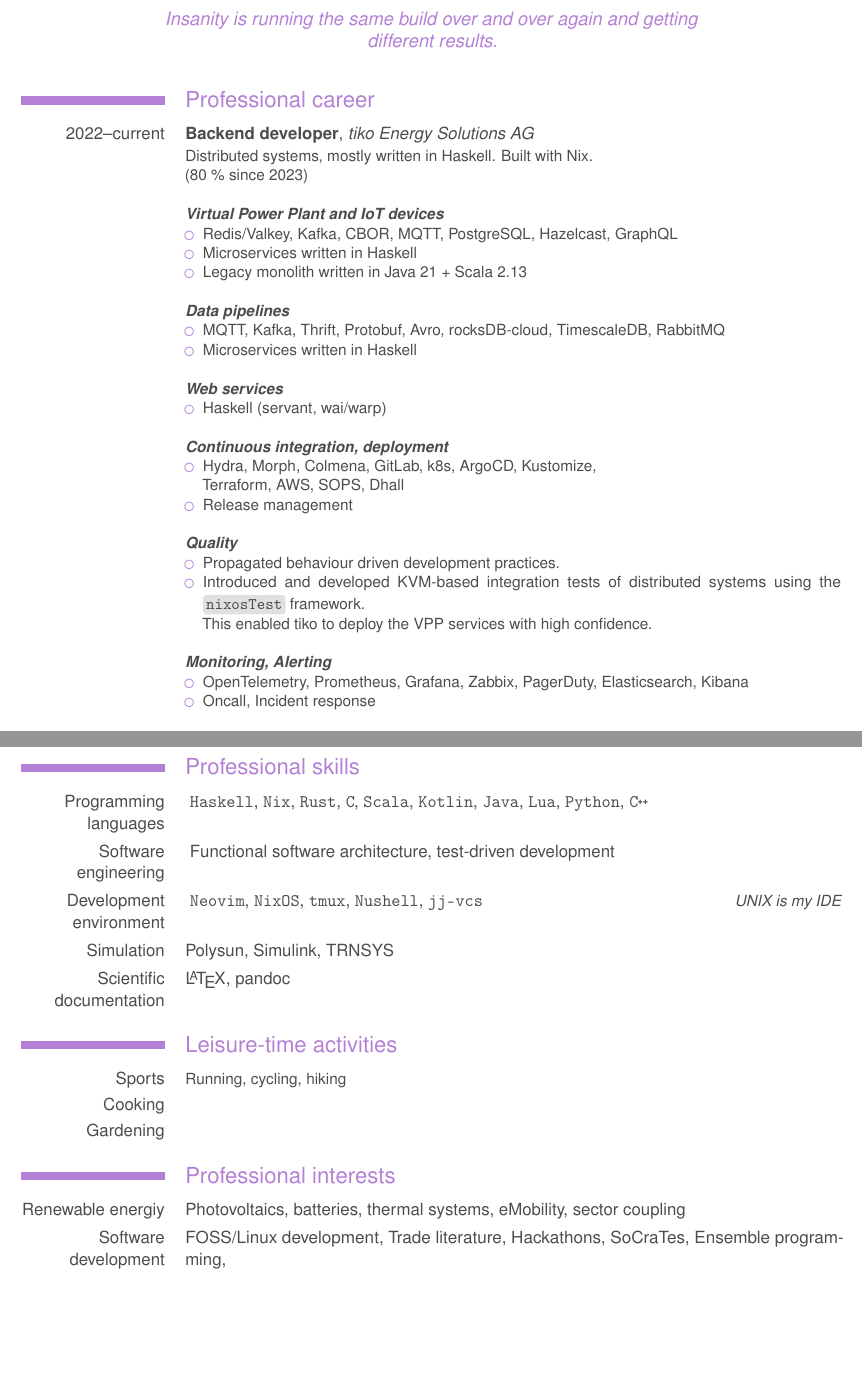
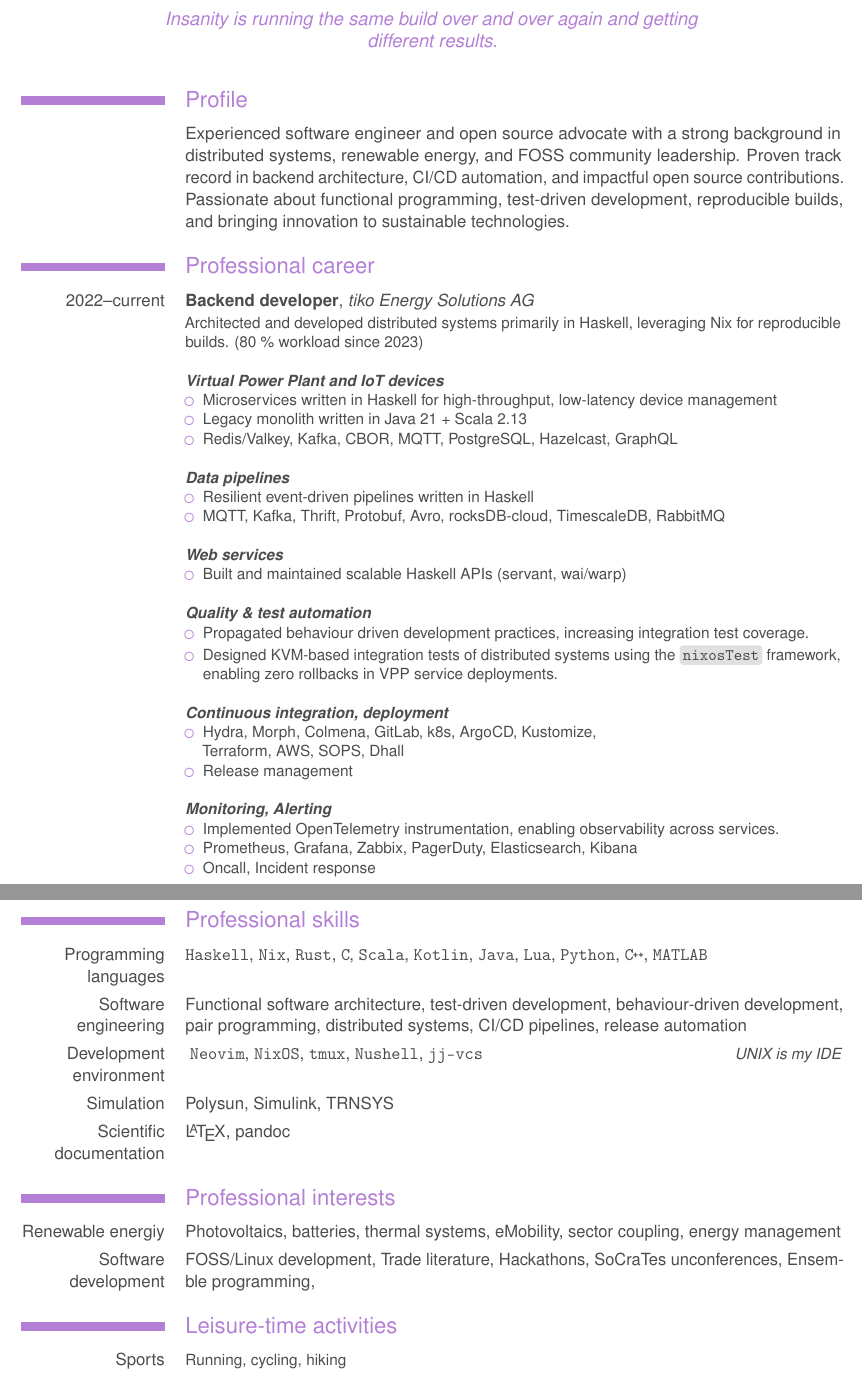
Before and after one commit to mrcjkb/cv, a LaTeX CV (cv_en_detailed.tex): two parts of pages 1 and 4 of 4, joined at a grey line, cut so that both start at the same text, the shorter picture padded with empty space. Compiled offline with pdfLaTeX.

Commit message:
spice it up a bit

```diff
--- a/cv_en_detailed.tex
+++ b/cv_en_detailed.tex
@@ -146,29 +127,48 @@
 
 \maketitle
 
+\section{Profile}
+\cvitem{}{
+Experienced software engineer and open source advocate with a strong background
+in distributed systems, renewable energy, and FOSS community leadership.
+Proven track record in backend architecture, CI/CD automation, and impactful open source contributions.
+Passionate about functional programming, test-driven development, reproducible builds,
+and bringing innovation to sustainable technologies.
+}
+
 \section{Professional career}
 
 \cventry{2022\textendash current}{Backend developer}{tiko Energy Solutions AG}{}{}
 {
-  Distributed systems, mostly written in \href{https://www.haskell.org/}{Haskell}. Built with \href{https://nixos.org/}{Nix}.\newline
-  (80 \% since 2023)\newline
+  Architected and developed distributed systems primarily in \href{https://www.haskell.org/}{Haskell},
+  leveraging \href{https://nixos.org/}{Nix} for reproducible builds.
+  (80 \% workload since 2023)\newline
   \\
   \textbf{\emph{Virtual Power Plant and IoT devices}}
   \begin{itemize}
+    \item Microservices written in Haskell for high-throughput, low-latency device management
+    \item Legacy monolith written in Java 21 + Scala 2.13
     \item Redis/Valkey, Kafka, CBOR, MQTT, PostgreSQL, Hazelcast, GraphQL
-    \item Microservices written in Haskell
-    \item Legacy monolith written in Java 21 + Scala 2.13
     \\
   \end{itemize}
 	\textbf{\emph{Data pipelines}}
   \begin{itemize}
+    \item Resilient event-driven pipelines written in Haskell
     \item MQTT, Kafka, Thrift, Protobuf, Avro, rocksDB-cloud, TimescaleDB, RabbitMQ
-    \item Microservices written in Haskell
     \\
   \end{itemize}
 	\textbf{\emph{Web services}}
   \begin{itemize}
-    \item Haskell (servant, wai/warp)
+    \item Built and maintained scalable Haskell APIs (servant, wai/warp)
+    \\
+  \end{itemize}
+	\textbf{\emph{Quality \& test automation}}
+  \begin{itemize}
+    \item Propagated behaviour driven development practices,
+          increasing integration test coverage.
+    \item Designed KVM-based integration tests of distributed systems
+          using the \code{nixosTest} framework,\newline
+          enabling zero rollbacks in VPP service deployments.
     \\
   \end{itemize}
 	\textbf{\emph{Continuous integration, deployment}}
@@ -178,17 +178,10 @@
     \item Release management
     \\
   \end{itemize}
-	\textbf{\emph{Quality}}
-  \begin{itemize}
-    \item Propagated behaviour driven development practices.
-    \item Introduced and developed KVM-based integration tests of distributed systems
-          using the \code{nixosTest} framework.\newline
-          This enabled tiko to deploy the VPP services with high confidence.
-    \\
-  \end{itemize}
 	\textbf{\emph{Monitoring, Alerting}}
   \begin{itemize}
-    \item OpenTelemetry, Prometheus, Grafana, Zabbix, PagerDuty, Elasticsearch, Kibana
+    \item Implemented OpenTelemetry instrumentation, enabling observability across services.
+    \item Prometheus, Grafana, Zabbix, PagerDuty, Elasticsearch, Kibana
     \item Oncall, Incident response
     \\
   \end{itemize}
@@ -334,7 +328,7 @@
 \clearpage
 \section{Professional skills}
 
-\cvitemwithcomment{Programming languages}{
+\cvitem{Programming languages}{
   \texttt{Haskell},
   \texttt{Nix},
   \texttt{Rust},
@@ -344,13 +338,19 @@
   \texttt{Java},
   \texttt{Lua},
   \texttt{Python},
-  \CC
-}{}
+  \CC,
+  \texttt{MATLAB}
+}
 
-\cvitemwithcomment{Software engineering}{
+\cvitem{Software engineering}{
   Functional software architecture,
-  test-driven development
-}{}
+  test-driven development,
+  behaviour-driven development,
+  pair programming,
+  distributed systems,
+  CI/CD pipelines,
+  release automation
+}
 
 \cvitemwithcomment{Development environment}{
   \texttt{Neovim},
@@ -360,9 +360,21 @@
   \texttt{jj-vcs}
 }{UNIX is my IDE}
 
-\cvitemwithcomment{Simulation}{Polysun, Simulink, TRNSYS}{}{}
+\cvitem{Simulation}{Polysun, Simulink, TRNSYS}
 
-\cvitem{Scientific documentation}{\noun{\LaTeX{}}, pandoc}{}
+\cvitem{Scientific documentation}{\noun{\LaTeX{}}, pandoc}
+
+\section{Professional interests}
+
+\cvitem{Renewable energiy}{Photovoltaics, batteries, thermal systems, eMobility, sector coupling, energy management}
+
+\cvitem{Software development}{
+  FOSS/Linux development,
+  Trade literature,
+  Hackathons,
+  SoCraTes unconferences,
+  Ensemble programming,
+}
 
 \section{Leisure-time activities}
 
@@ -370,18 +382,6 @@
 \cvitem{Cooking}{}
 \cvitem{Gardening}{}
 
-
-\section{Professional interests}
-
-\cvitem{Renewable energiy}{Photovoltaics, batteries, thermal systems, eMobility, sector coupling}
-
-\cvitem{Software development}{
-  FOSS/Linux development,
-  Trade literature,
-  Hackathons,
-  SoCraTes,
-  Ensemble programming,
-}
 
 \section{Publications}
 
```
Also changed, not shown: cv_en_detailed.tex (54 more changed lines).
